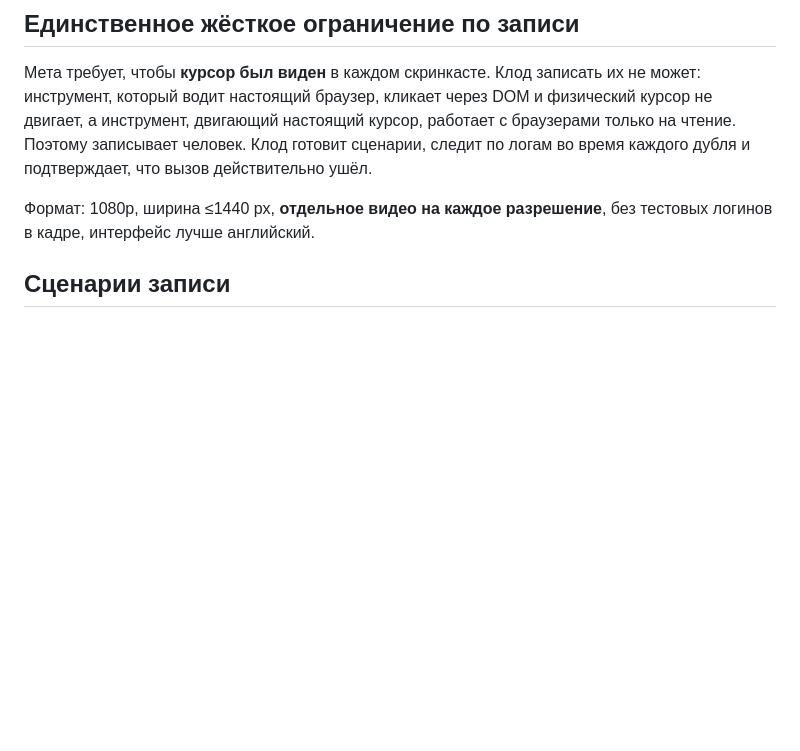
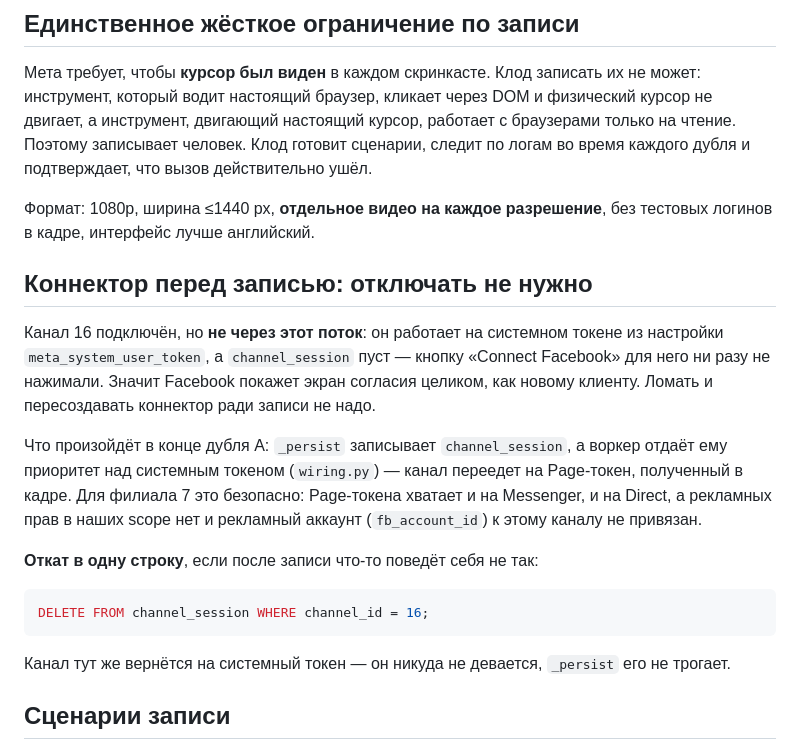
Before and after one commit to zapleoceo/stepan2, a Markdown page: docs/meta-app-review.md, the part around the change. Drawn GitHub-style; blank space fills up the shorter version.

Commit message:
docs: коннектор перед записью — отключать не нужно, плюс путь отката
Co-Authored-By: Claude Opus 5 <noreply@anthropic.com>

````diff
--- a/docs/meta-app-review.md
+++ b/docs/meta-app-review.md
@@ -37,6 +37,27 @@
 
 Формат: 1080p, ширина ≤1440 px, **отдельное видео на каждое разрешение**, без тестовых
 логинов в кадре, интерфейс лучше английский.
+
+## Коннектор перед записью: отключать не нужно
+
+Канал 16 подключён, но **не через этот поток**: он работает на системном токене из настройки
+`meta_system_user_token`, а `channel_session` пуст — кнопку «Connect Facebook» для него ни
+разу не нажимали. Значит Facebook покажет экран согласия целиком, как новому клиенту. Ломать
+и пересоздавать коннектор ради записи не надо.
+
+Что произойдёт в конце дубля А: `_persist` записывает `channel_session`, а воркер отдаёт ему
+приоритет над системным токеном (`wiring.py`) — канал переедет на Page-токен, полученный в
+кадре. Для филиала 7 это безопасно: Page-токена хватает и на Messenger, и на Direct, а
+рекламных прав в наших scope нет и рекламный аккаунт (`fb_account_id`) к этому каналу не
+привязан.
+
+**Откат в одну строку**, если после записи что-то поведёт себя не так:
+
+```sql
+DELETE FROM channel_session WHERE channel_id = 16;
+```
+
+Канал тут же вернётся на системный токен — он никуда не девается, `_persist` его не трогает.
 
 ## Сценарии записи
 
````
